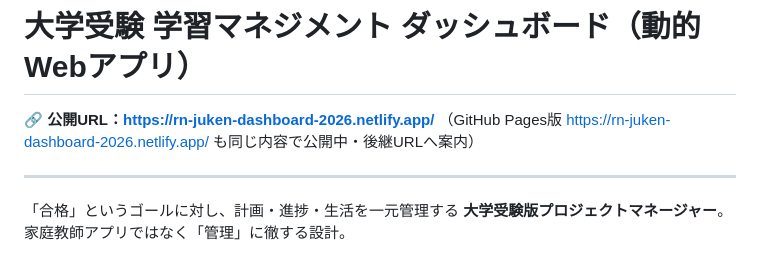
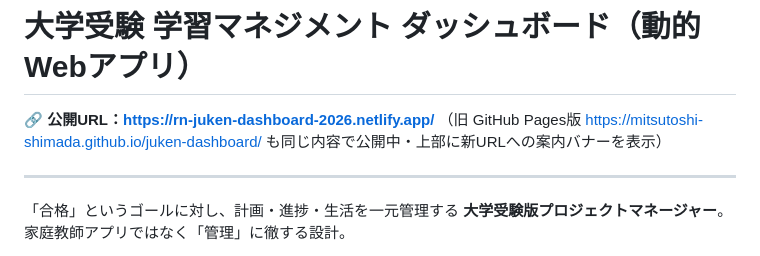
Before and after one commit to MITSUTOSHI-SHIMADA/juken-dashboard, a Markdown page: README.md, the part around the change. Rendered like a GitHub page.

Commit message:
README: 旧GitHub Pages版URLの誤置換を修正
Co-Authored-By: Claude Opus 4.7 <noreply@anthropic.com>

```diff
--- a/README.md
+++ b/README.md
@@ -1,7 +1,7 @@
 # 大学受験 学習マネジメント ダッシュボード（動的Webアプリ）
 
 **🔗 公開URL：https://rn-juken-dashboard-2026.netlify.app/**
-（GitHub Pages版 https://rn-juken-dashboard-2026.netlify.app/ も同じ内容で公開中・後継URLへ案内）
+（旧 GitHub Pages版 https://mitsutoshi-shimada.github.io/juken-dashboard/ も同じ内容で公開中・上部に新URLへの案内バナーを表示）
 
 ---
 
```
